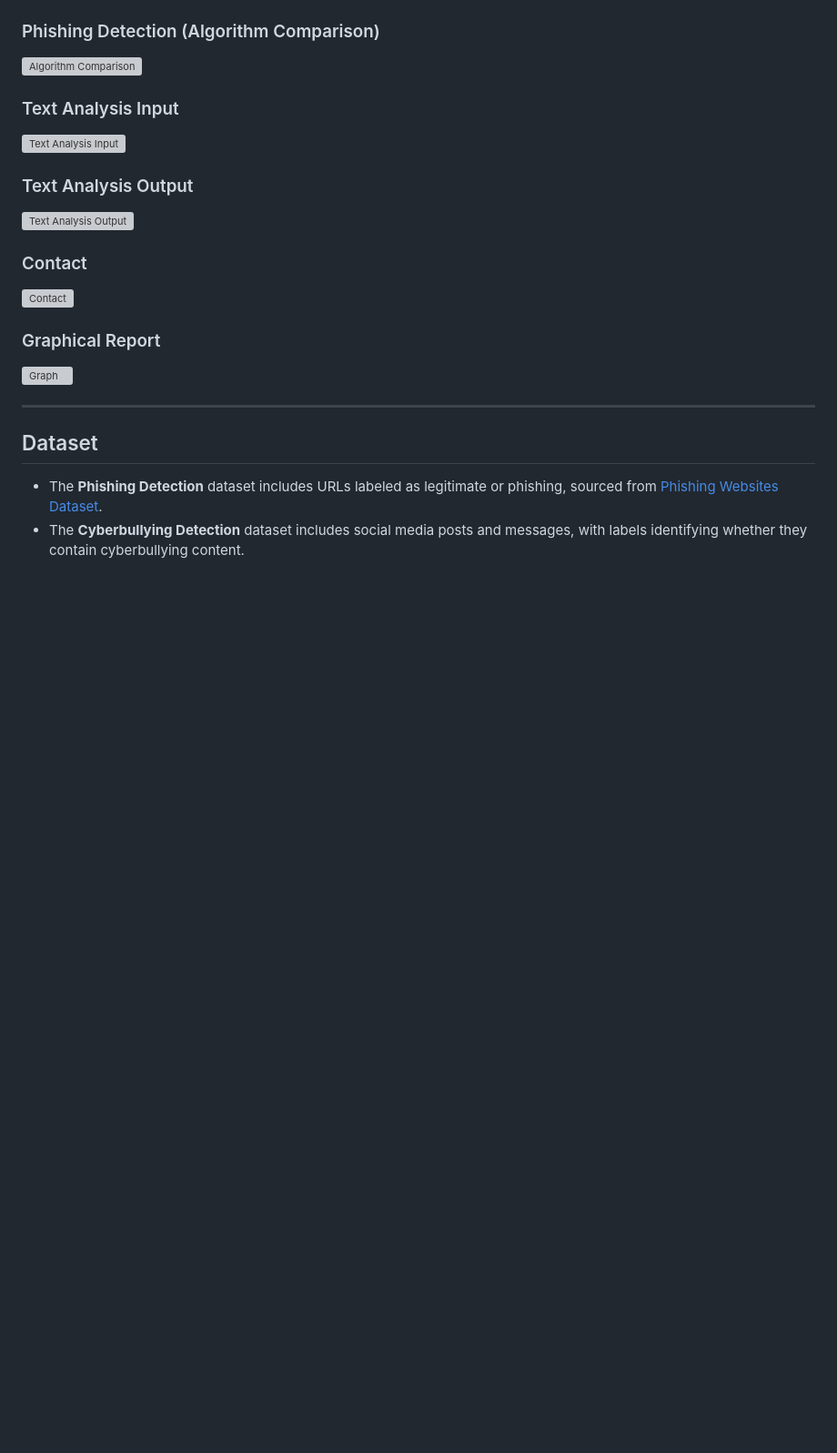
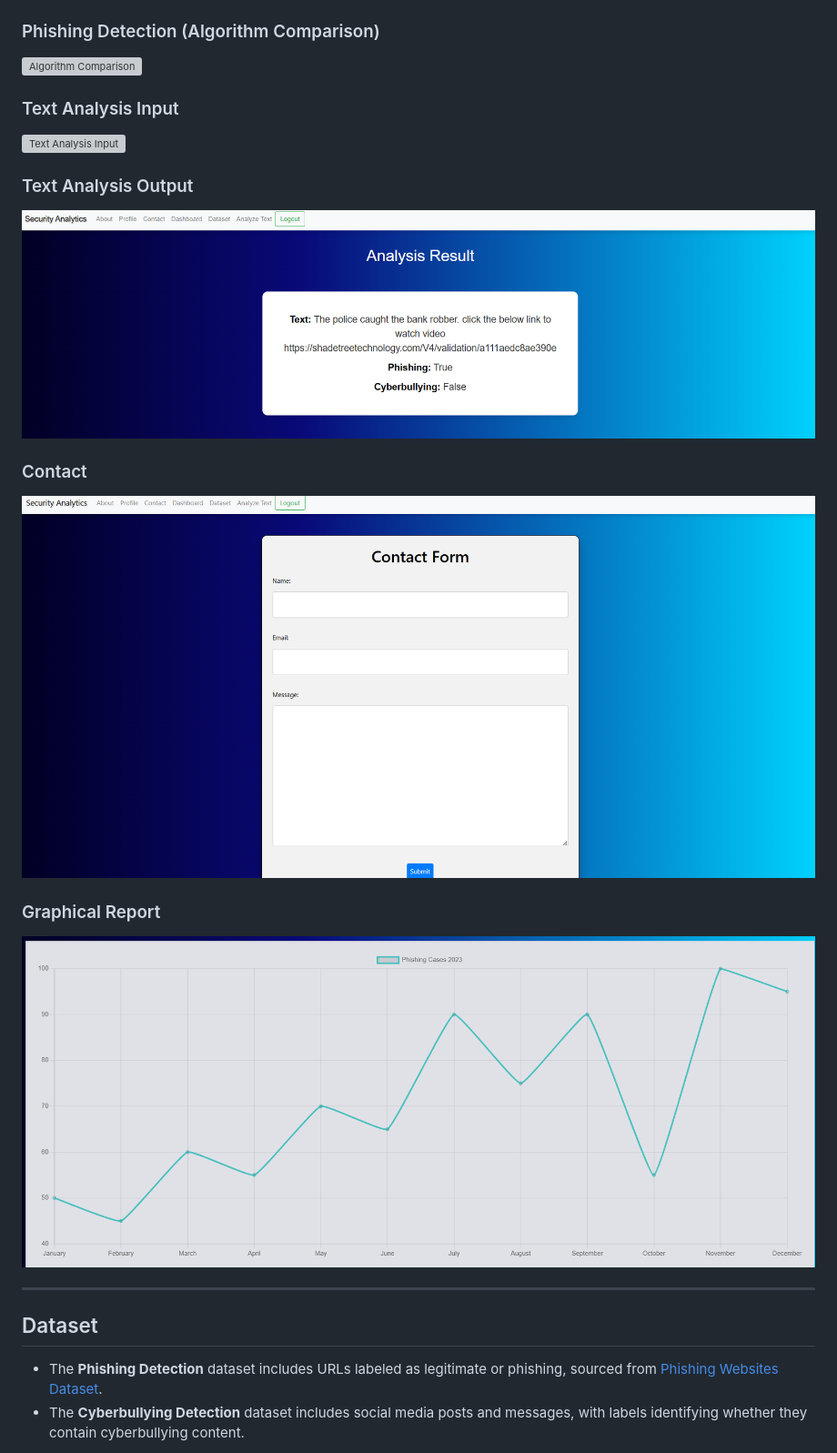
Before and after one commit to agszn/PhishingDetection, a Markdown page: README.md, the part around the change printed below. Shown: that part at 91% size. Rendered like a GitHub page; blank space fills up the shorter version; grey boxes are pictures that could not be loaded.

```diff
--- a/README.md
+++ b/README.md
@@ -39,12 +39,12 @@
 
 ### Text Analysis Output
-![Text Analysis Output](assets/images/TextAnalysisOutput.png)
+![Text Analysis Output](asset/images/TextAnalysisOutput.png)
 
 ### Contact
-![Contact](assets/images/contact.png)
+![Contact](asset/images/contact.png)
 
 ### Graphical Report
-![Graph](assets/images/graph.png)
+![Graph](asset/images/graph.png)
 
 ---
 
```
Also changed, not shown: other parts of README.md (+7 -7 lines).
